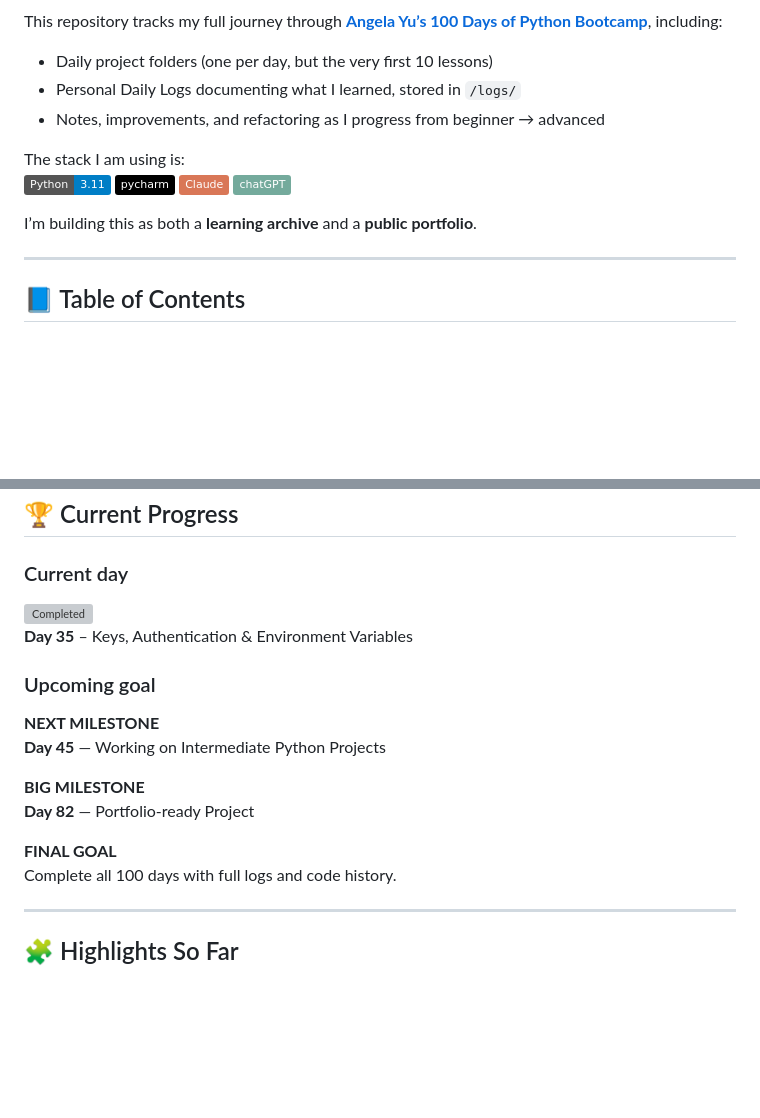
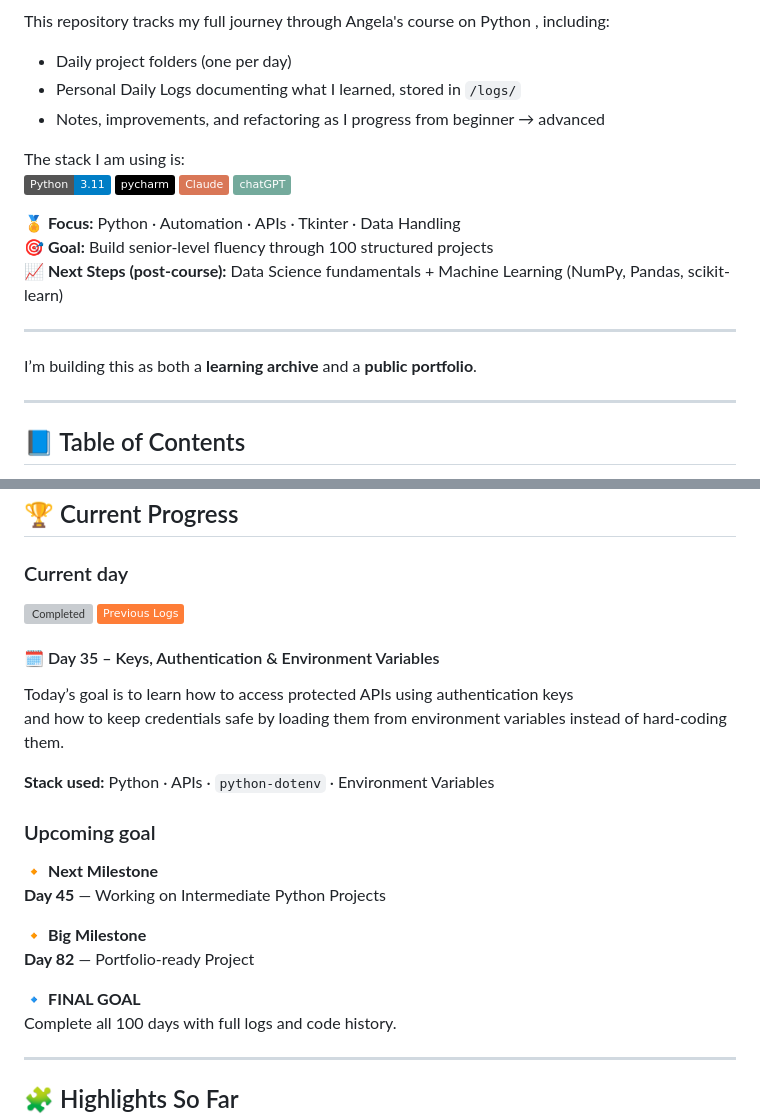
Before and after one commit to hashorva/100-days-of-Python, a Markdown page: README.md, 2 parts joined by grey strips. Rendered like a GitHub page; badges without logos; blank space fills up the shorter version; grey boxes are pictures that could not be loaded.

Commit message:
docs: README.md is way more structured and easy to read and browse

```diff
--- a/README.md
+++ b/README.md
@@ -2,18 +3,23 @@
 ![](https://progress-bar.xyz/35/?scale=100&title=Progress&width=400&prefix=Day-&suffix=&progress_color=9CBF1F)
 
-This repository tracks my full journey through [**Angela Yu’s 100 Days of Python Bootcamp**](https://www.udemy.com/course/100-days-of-code/), including:
+This repository tracks my full journey through Angela's course on Python  , including:
 
-* Daily project folders (one per day, but the very first 10 lessons)
+* Daily project folders (one per day)
 * Personal Daily Logs documenting what I learned, stored in `/logs/`
 * Notes, improvements, and refactoring as I progress from beginner → advanced
 
 The stack I am using is:
 ![Python](https://img.shields.io/badge/Python-3.11-blue) ![PyCharm](https://img.shields.io/badge/pycharm-143?&logo=pycharm&logoColor=black&color=black&labelColor=green) ![Claude](https://img.shields.io/badge/Claude-D97757?&logo=claude&logoColor=white) ![ChatGPT](https://img.shields.io/badge/chatGPT-74aa9c?&logo=openai&logoColor=white)
 
+**🏅 Focus:** Python · Automation · APIs · Tkinter · Data Handling
+**🎯 Goal:** Build senior-level fluency through 100 structured projects
+**📈 Next Steps (post-course):** Data Science fundamentals + Machine Learning (NumPy, Pandas, scikit-learn)
 
+---
 I’m building this as both a **learning archive** and a **public portfolio**.
 
 ---
+
 ## 📘 Table of Contents
 * [📚 Daily Progress](#-daily-progress)
 * [🏆 Current Progress](#-current-progress)
@@ -33,17 +47,21 @@ I’m building this as both a **learning archive** and a **public portfolio**.
 
 ## 🏆 Current Progress
 ### Current day
-![Completed](https://img.shields.io/badge/Completed-34/100-orange)
-**Day 35** – Keys, Authentication & Environment Variables
+![Completed](https://img.shields.io/badge/Completed-34/100-green) [![Logs](https://img.shields.io/badge/Previous%20Logs-orange)](logs/)
+#### 🗓️ Day 35 – Keys, Authentication & Environment Variables
+Today’s goal is to learn how to access protected APIs using authentication keys
+and how to keep credentials safe by loading them from environment variables instead of hard-coding them.
+
+**Stack used:** Python · APIs · `python-dotenv` · Environment Variables
 
 ### Upcoming goal
-**NEXT MILESTONE**
+🔸 **Next Milestone**
 **Day 45** — Working on Intermediate Python Projects
 
-**BIG MILESTONE**
+🔸 **Big Milestone**
 **Day 82** — Portfolio-ready Project
 
-**FINAL GOAL**
+🔹 **FINAL GOAL**
 Complete all 100 days with full logs and code history.
 
 ---
```
Also changed, not shown: other parts of README.md (+13 -4 lines).
